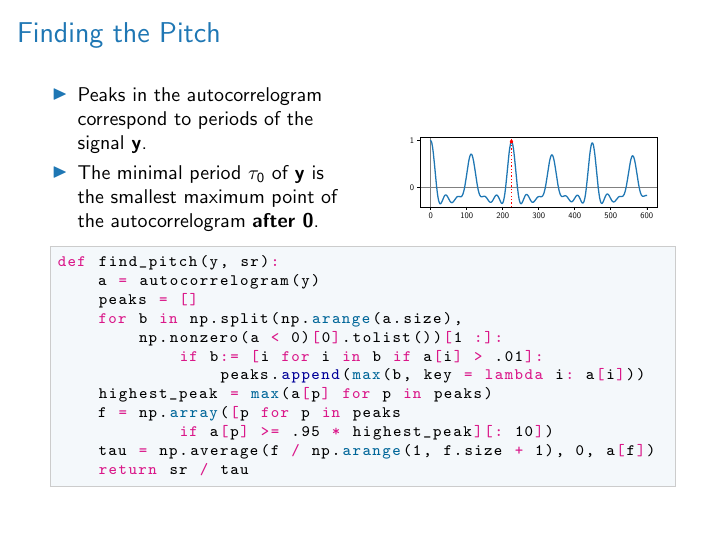
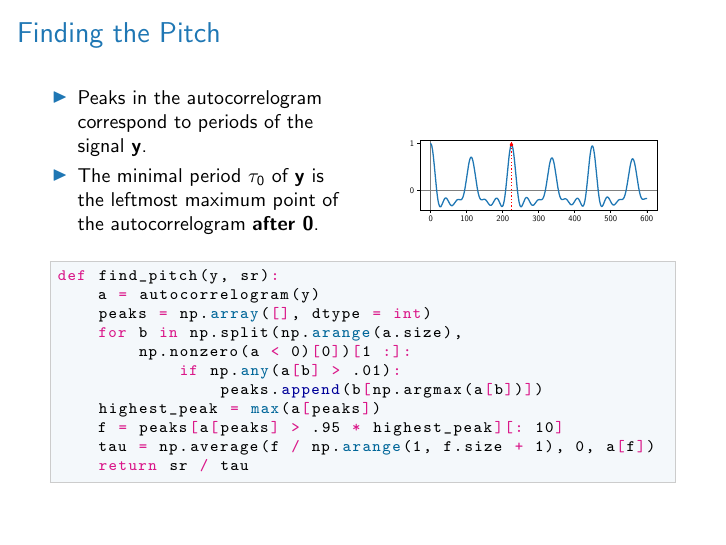
Before and after one commit to Delfad0r/ispr-course, LaTeX slides (midterm-1/slides/slides.tex): page 3 of 5. The pictures show the PDF file midterm-1/slides/slides.pdf that the author committed with the source.

Commit message:
lun 29 mar 2021, 21:15:17, CEST

```diff
--- a/midterm-1/slides/slides.tex
+++ b/midterm-1/slides/slides.tex
@@ -37,7 +37,7 @@ def autocorrelogram(y):
 \begin{column}{.5\textwidth}
 \begin{itemize}
 \item Peaks in the autocorrelogram correspond to periods of the signal $\yy$.
-\item The minimal period $\tau_0$ of $\yy$ is the smallest maximum point of the autocorrelogram \textbf{after 0}.
+\item The minimal period $\tau_0$ of $\yy$ is the leftmost maximum point of the autocorrelogram \textbf{after 0}.
 \end{itemize}
 \end{column}
 \begin{column}{.5\textwidth}
@@ -46,18 +46,17 @@ def autocorrelogram(y):
 \end{center}
 \end{column}
 \end{columns}
-\vspace{.2cm}
+\vspace{.4cm}
 \begin{python}
 def find_pitch(y, sr):
     a = autocorrelogram(y)
-    peaks = []
+    peaks = np.array([], dtype = int)
     for b in np.split(np.arange(a.size),
-		np.nonzero(a < 0)[0].tolist())[1 :]:
-	        if b:= [i for i in b if a[i] > .01]:
-	            peaks.append(max(b, key = lambda i: a[i]))
-    highest_peak = max(a[p] for p in peaks)
-    f = np.array([p for p in peaks
-			if a[p] >= .95 * highest_peak][: 10])
+		np.nonzero(a < 0)[0])[1 :]:
+	        if np.any(a[b] > .01):
+	            peaks.append(b[np.argmax(a[b])])
+    highest_peak = max(a[peaks])
+    f = peaks[a[peaks] > .95 * highest_peak][: 10]
     tau = np.average(f / np.arange(1, f.size + 1), 0, a[f])
     return sr / tau
 \end{python}
```
Also changed, not shown: midterm-1/slides/slides.pdf, midterm-1/slides/slides.tex (4 more changed lines), 3 other files.
